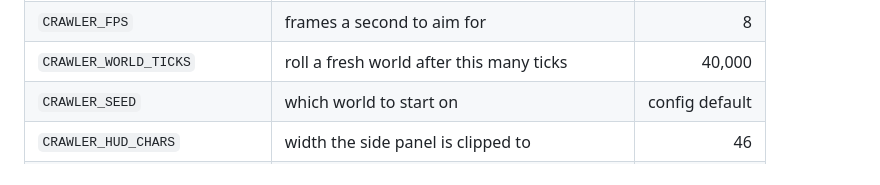
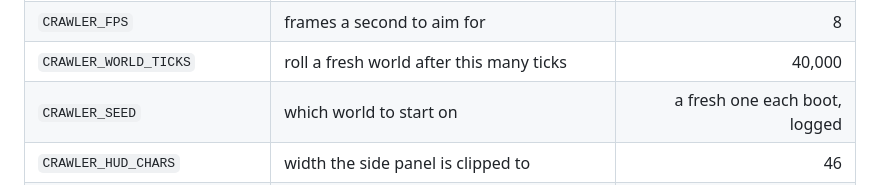
Before and after one commit to Karmigula/AsciiCrawler, a Markdown page: README.md, the part around the change. Rendered like a GitHub page.

Commit message:
Say in the README what the seed now does
The row still described the old behaviour: the edit that should have gone
with the seed change silently did not apply, and the commit that was meant to
carry it only managed to strip the file's trailing newline. Which is back.

Co-Authored-By: Claude Opus 5 <noreply@anthropic.com>
Claude-Session: https://claude.ai/code/session_014FsR3TXi3jNdRdU3sMywTS

```diff
--- a/README.md
+++ b/README.md
@@ -73,7 +73,7 @@ nothing.
 | `CRAWLER_COLS` / `CRAWLER_ROWS` | size of the window | 104 × 36 |
 | `CRAWLER_FPS` | frames a second to aim for | 8 |
 | `CRAWLER_WORLD_TICKS` | roll a fresh world after this many ticks | 40,000 |
-| `CRAWLER_SEED` | which world to start on | config default |
+| `CRAWLER_SEED` | which world to start on | a fresh one each boot, logged |
 | `CRAWLER_HUD_CHARS` | width the side panel is clipped to | 46 |
 | `CRAWLER_NEW_WORLD_ON_DEATH` | `0` to stay in the same dungeon after a death | on |
 | `CRAWLER_HALL` | `1` to write the hall of fame to disk | off |
```
